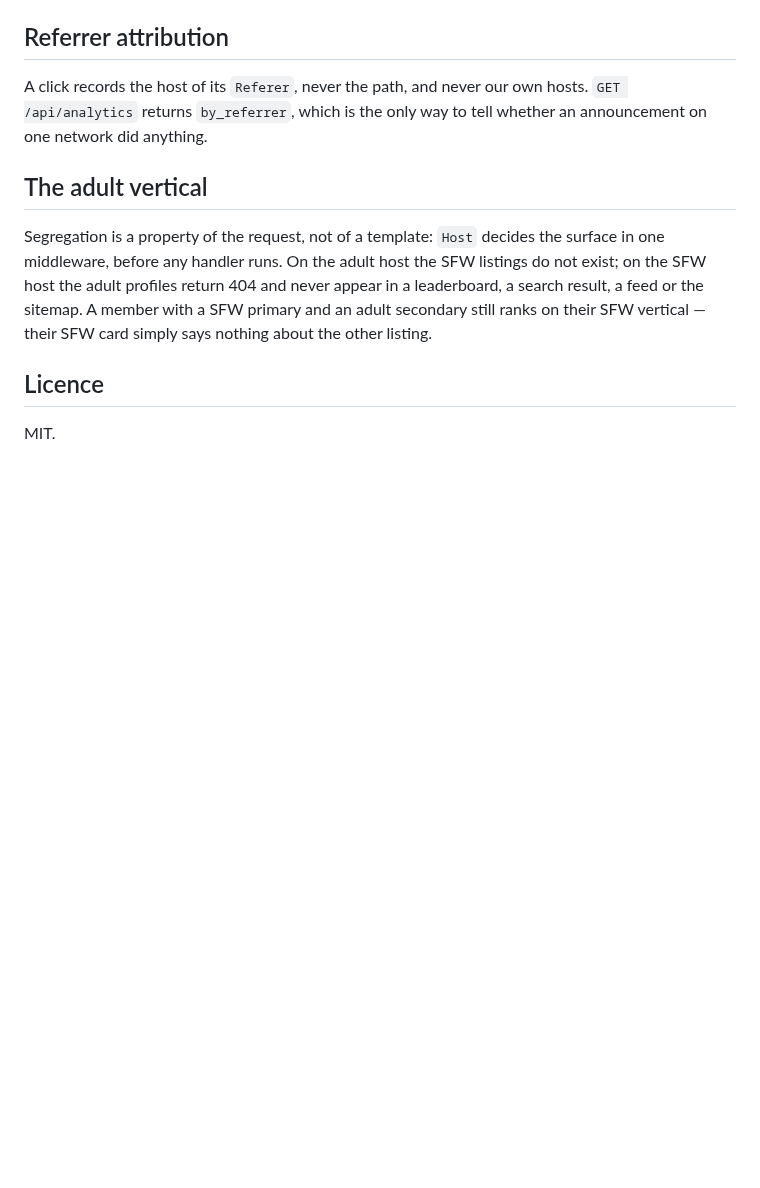
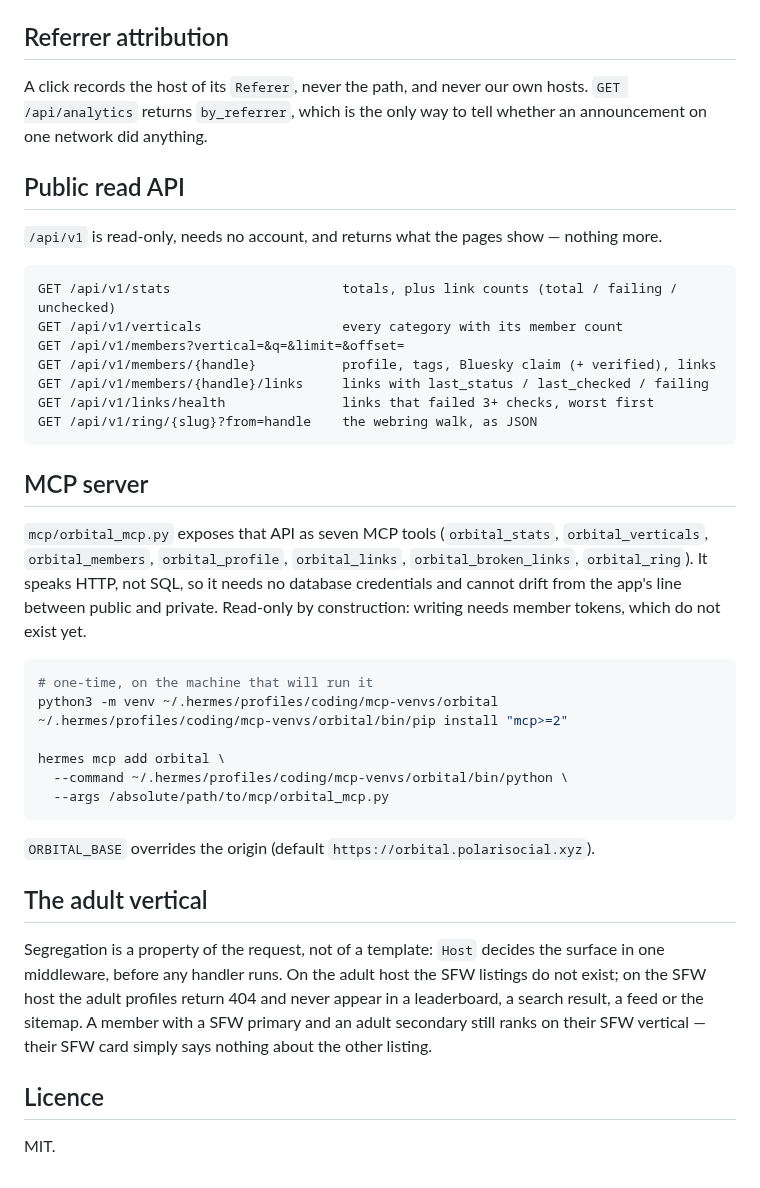
Before and after one commit to 8ullyMaguire/orbital, a Markdown page: README.md, the part around the change. Drawn GitHub-style; blank space fills up the shorter version.

Commit message:
docs: D12 public read API + MCP client; README API and install steps

````diff
--- a/README.md
+++ b/README.md
@@ -146,6 +146,40 @@ A click records the host of its `Referer`, never the path, and never our own hos
 `GET /api/analytics` returns `by_referrer`, which is the only way to tell whether an announcement
 on one network did anything.
 
+## Public read API
+
+`/api/v1` is read-only, needs no account, and returns what the pages show — nothing more.
+
+```
+GET /api/v1/stats                      totals, plus link counts (total / failing / unchecked)
+GET /api/v1/verticals                  every category with its member count
+GET /api/v1/members?vertical=&q=&limit=&offset=
+GET /api/v1/members/{handle}           profile, tags, Bluesky claim (+ verified), links
+GET /api/v1/members/{handle}/links     links with last_status / last_checked / failing
+GET /api/v1/links/health               links that failed 3+ checks, worst first
+GET /api/v1/ring/{slug}?from=handle    the webring walk, as JSON
+```
+
+## MCP server
+
+`mcp/orbital_mcp.py` exposes that API as seven MCP tools (`orbital_stats`, `orbital_verticals`,
+`orbital_members`, `orbital_profile`, `orbital_links`, `orbital_broken_links`, `orbital_ring`).
+It speaks HTTP, not SQL, so it needs no database credentials and cannot drift from the app's line
+between public and private. Read-only by construction: writing needs member tokens, which do not
+exist yet.
+
+```bash
+# one-time, on the machine that will run it
+python3 -m venv ~/.hermes/profiles/coding/mcp-venvs/orbital
+~/.hermes/profiles/coding/mcp-venvs/orbital/bin/pip install "mcp>=2"
+
+hermes mcp add orbital \
+  --command ~/.hermes/profiles/coding/mcp-venvs/orbital/bin/python \
+  --args /absolute/path/to/mcp/orbital_mcp.py
+```
+
+`ORBITAL_BASE` overrides the origin (default `https://orbital.polarisocial.xyz`).
+
 ## The adult vertical
 
 Segregation is a property of the request, not of a template: `Host` decides the
````
Also changed, not shown: docs/DECISIONS.md (+20 -0 lines).
